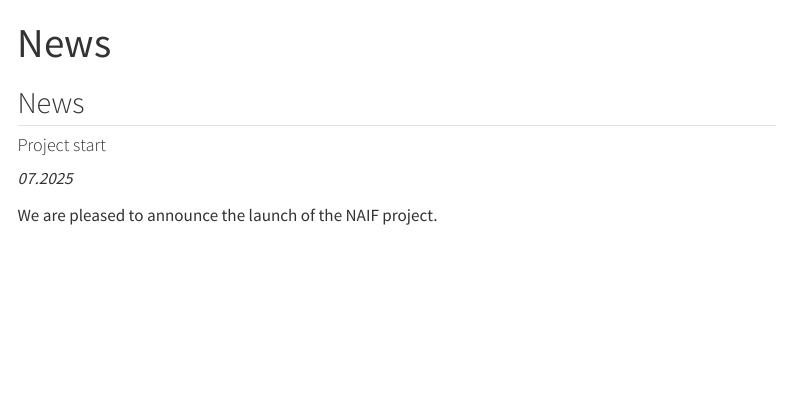
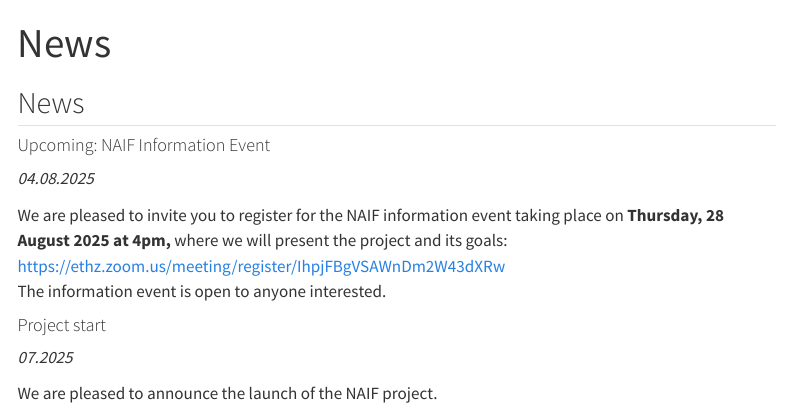
Before and after one commit to eth-library/naif, a Quarto document (news.qmd): the page in a window 1100 px wide, from its top. Rendered offline with R 4.5, knitr and Pandoc in place of Quarto, with nearby package versions; menus at the side of the page are left out.

Commit message:
add news

```diff
--- a/news.qmd
+++ b/news.qmd
@@ -5,6 +5,14 @@ title: "News"
 
 ## News
 
+#### Upcoming: NAIF Information Event
+*04.08.2025*
+
+We are pleased to invite you to register for the NAIF information event taking place on **Thursday, 28 August 2025 at 4pm,** where we will present the project and its goals:
+https://ethz.zoom.us/meeting/register/IhpjFBgVSAWnDm2W43dXRw
+The information event is open to anyone interested.
+
+
 #### Project start
 *07.2025*
 
```
